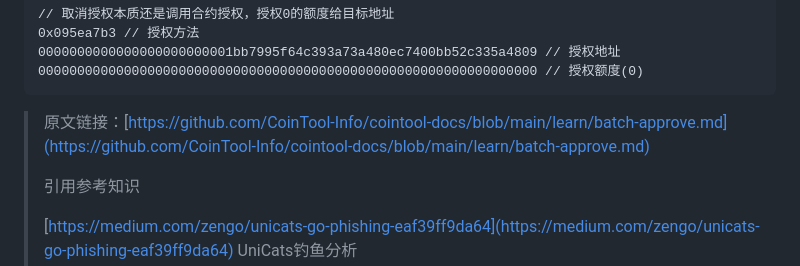
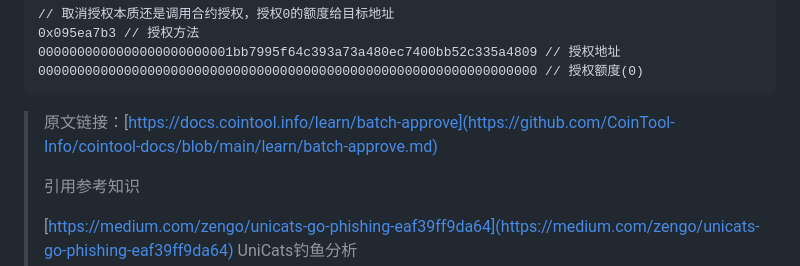
Before and after one commit to bep20/cointool-docs, a Markdown page: learn/batch-approve.md, the part around the change. GitHub-like rendering.

````diff
--- a/learn/batch-approve.md
+++ b/learn/batch-approve.md
@@ -47,7 +47,7 @@
 0000000000000000000000000000000000000000000000000000000000000000 // 授权额度(0)
 ```
 
-> 原文链接：[https://github.com/CoinTool-Info/cointool-docs/blob/main/learn/batch-approve.md](https://github.com/CoinTool-Info/cointool-docs/blob/main/learn/batch-approve.md)
+> 原文链接：[https://docs.cointool.info/learn/batch-approve](https://github.com/CoinTool-Info/cointool-docs/blob/main/learn/batch-approve.md)
 >
 > 引用参考知识
 >
````
Also changed, not shown: README.md (+34 -6 lines), .gitbook/assets/Snipaste_2021-09-29_15-15-52.png (added), .gitbook/assets/guiji.png (added).
